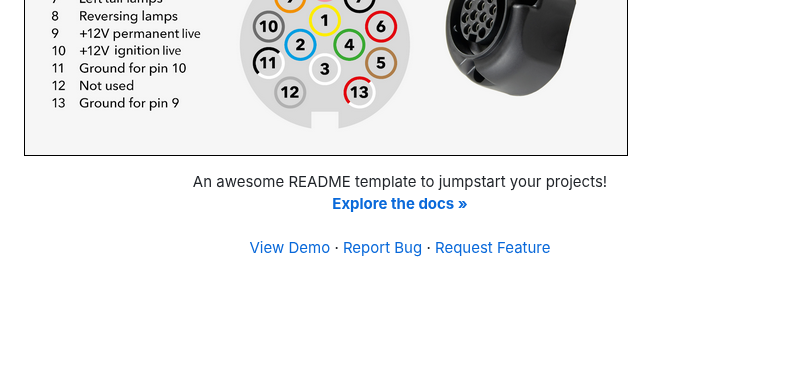
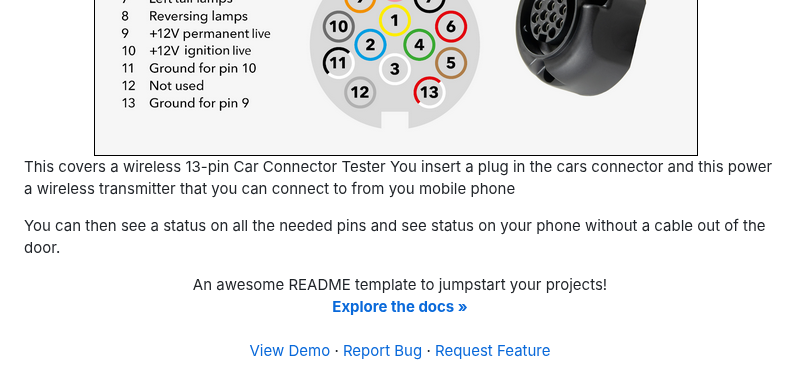
Before and after one commit to KOCH-Engineering/PinPoint_BLE, a Markdown page: README.md, the part around one of its changes. GitHub-like rendering; blank space fills up the shorter version.

```diff
--- a/README.md
+++ b/README.md
@@ -20,4 +22,13 @@
 <img src="images/13-pin-iso-11446.png" alt="13-pin connector">
+
+This covers a wireless 13-pin Car Connector Tester
+You insert a plug in the cars connector and this power a wireless transmitter that you can connect to from you mobile phone
+
+You can then see a status on all the needed pins and see status on your phone without a cable out of the door.
+
+
+
+
 
 <p align="center">
 
```
Also changed, not shown: other parts of README.md (+2 -0 lines).
